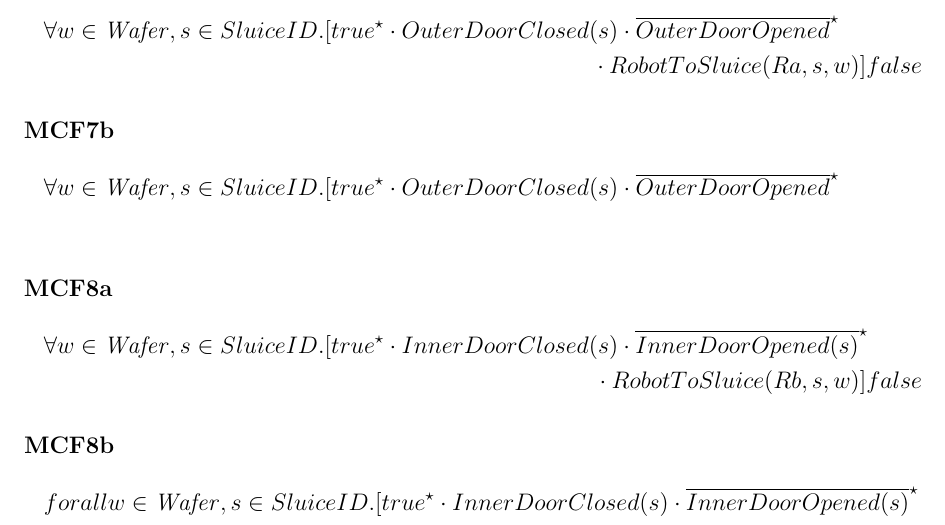
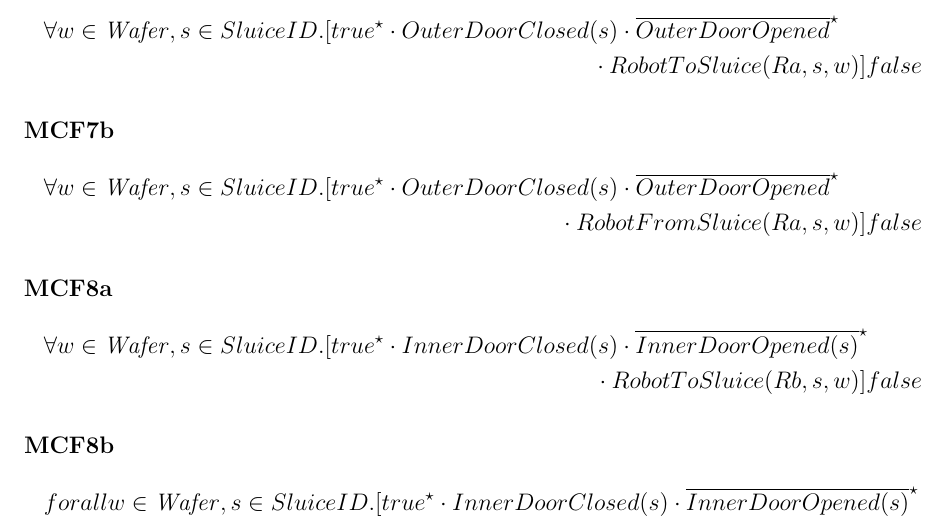
Before and after one commit to Perryvw/2IW26, a LaTeX document (report.tex): part of page 20 of 29, cut so that both start at the same text. Compiled offline with pdfLaTeX.

Commit message:
Fix Req 7b missing text

```diff
--- a/report.tex
+++ b/report.tex
@@ -533,6 +533,7 @@ These travel from the controller to the system. The controller-system interactio
     \textbf{MCF7b}
     \begin{multline*}
         \forall w \in \mathit{Wafer}, s \in SluiceID.[true^{\star} \cdot OuterDoorClosed(s) \cdot \overline{OuterDoorOpened}^{\star} \\
+       \cdot RobotFromSluice(Ra,s,w)]false
     \end{multline*}
 
     \textbf{MCF8a}
```
